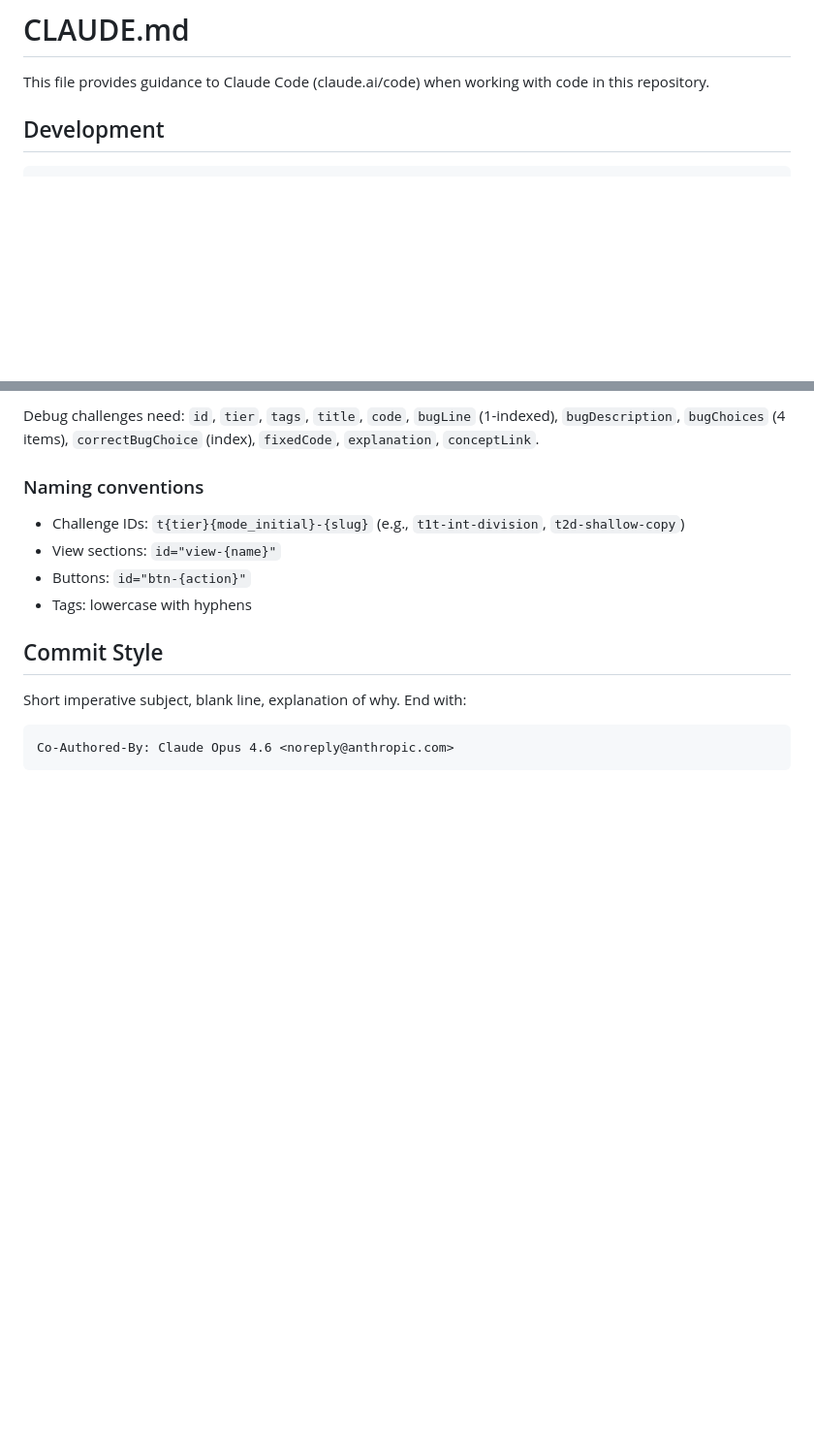
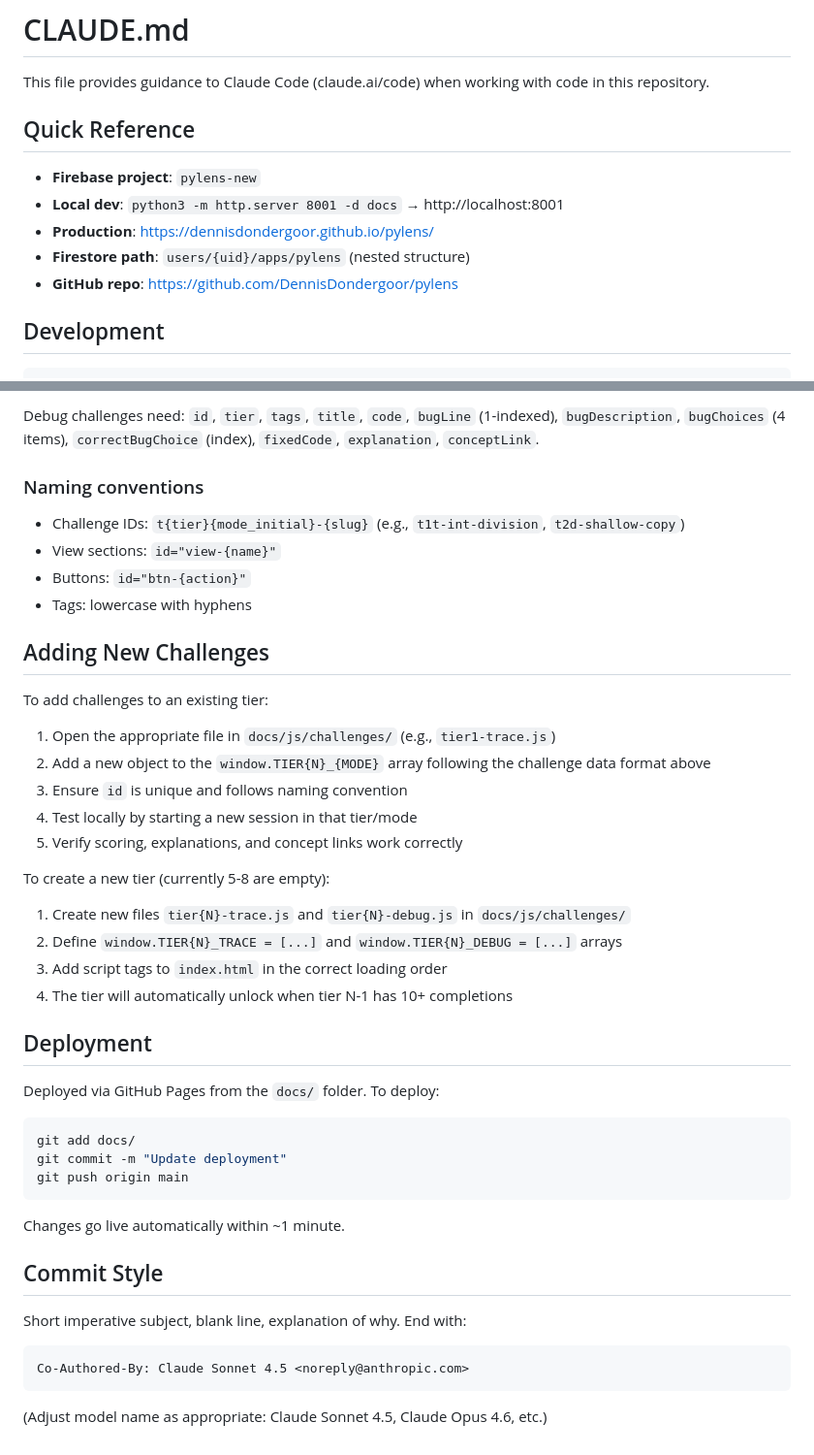
Before and after one commit to DennisDondergoor/pylens, a Markdown page: CLAUDE.md, 2 parts joined by grey strips. Shown at 97% size. GitHub-like rendering; blank space fills up the shorter version.

Commit message:
Improve CLAUDE.md with quick reference and challenge creation guide
Added Quick Reference section at top with project essentials, detailed guide for adding new challenges, deployment instructions for GitHub Pages, and flexible commit style template.

Co-Authored-By: Claude Sonnet 4.5 <noreply@anthropic.com>

````diff
--- a/CLAUDE.md
+++ b/CLAUDE.md
@@ -1,6 +1,14 @@
 # CLAUDE.md
 
 This file provides guidance to Claude Code (claude.ai/code) when working with code in this repository.
+
+## Quick Reference
+
+- **Firebase project**: `pylens-new`
+- **Local dev**: `python3 -m http.server 8001 -d docs` → http://localhost:8001
+- **Production**: https://dennisdondergoor.github.io/pylens/
+- **Firestore path**: `users/{uid}/apps/pylens` (nested structure)
+- **GitHub repo**: https://github.com/DennisDondergoor/pylens
 
 ## Development
 
@@ -67,9 +75,40 @@ Debug challenges need: `id`, `tier`, `tags`, `title`, `code`, `bugLine` (1-index
 - Buttons: `id="btn-{action}"`
 - Tags: lowercase with hyphens
 
+## Adding New Challenges
+
+To add challenges to an existing tier:
+
+1. Open the appropriate file in `docs/js/challenges/` (e.g., `tier1-trace.js`)
+2. Add a new object to the `window.TIER{N}_{MODE}` array following the challenge data format above
+3. Ensure `id` is unique and follows naming convention
+4. Test locally by starting a new session in that tier/mode
+5. Verify scoring, explanations, and concept links work correctly
+
+To create a new tier (currently 5-8 are empty):
+
+1. Create new files `tier{N}-trace.js` and `tier{N}-debug.js` in `docs/js/challenges/`
+2. Define `window.TIER{N}_TRACE = [...]` and `window.TIER{N}_DEBUG = [...]` arrays
+3. Add script tags to `index.html` in the correct loading order
+4. The tier will automatically unlock when tier N-1 has 10+ completions
+
+## Deployment
+
+Deployed via GitHub Pages from the `docs/` folder. To deploy:
+
+```bash
+git add docs/
+git commit -m "Update deployment"
+git push origin main
+```
+
+Changes go live automatically within ~1 minute.
+
 ## Commit Style
 
 Short imperative subject, blank line, explanation of why. End with:
 ```
-Co-Authored-By: Claude Opus 4.6 <noreply@anthropic.com>
+Co-Authored-By: Claude Sonnet 4.5 <noreply@anthropic.com>
 ```
+
+(Adjust model name as appropriate: Claude Sonnet 4.5, Claude Opus 4.6, etc.)
````
